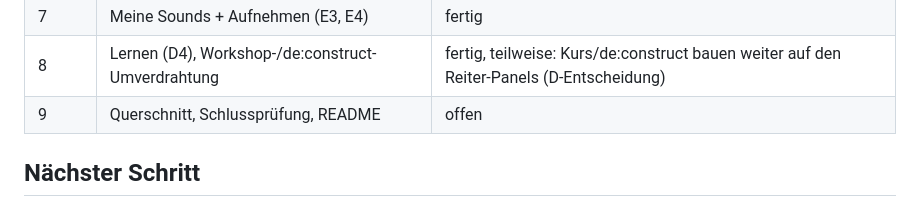
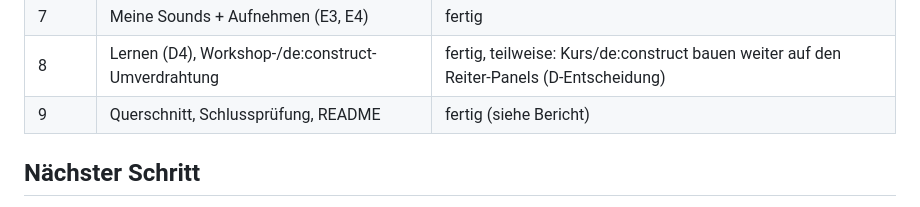
Before and after one commit to bokajsukriz/choirapp, a Markdown page: docs/archiv/FORTSCHRITT-GROOVELAB-REDESIGN.md, the part around the change. GitHub-like rendering.

```diff
--- a/FORTSCHRITT-GROOVELAB-REDESIGN.md
+++ b/docs/archiv/FORTSCHRITT-GROOVELAB-REDESIGN.md
@@ -15,7 +15,7 @@ Auftrag: `ARBEITSANWEISUNG-GROOVELAB-REDESIGN.md`. Basis: `main` @ `2ea07a7`
 | 6 | Spielflächen (E1, E5, E2) mit vereinter Aufnahme | fertig |
 | 7 | Meine Sounds + Aufnehmen (E3, E4) | fertig |
 | 8 | Lernen (D4), Workshop-/de:construct-Umverdrahtung | fertig, teilweise: Kurs/de:construct bauen weiter auf den Reiter-Panels (D-Entscheidung) |
-| 9 | Querschnitt, Schlussprüfung, README | offen |
+| 9 | Querschnitt, Schlussprüfung, README | fertig (siehe Bericht) |
 
 ## Nächster Schritt
 
```
Also changed, not shown: docs/archiv/BERICHT-GROOVELAB-REDESIGN.md (added, +122 -0 lines), docs/archiv/ARBEITSANWEISUNG-GROOVELAB-REDESIGN.md (renamed from ARBEITSANWEISUNG-GROOVELAB-REDESIGN.md).
